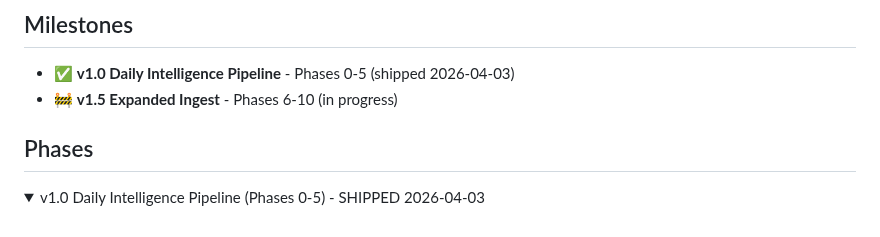
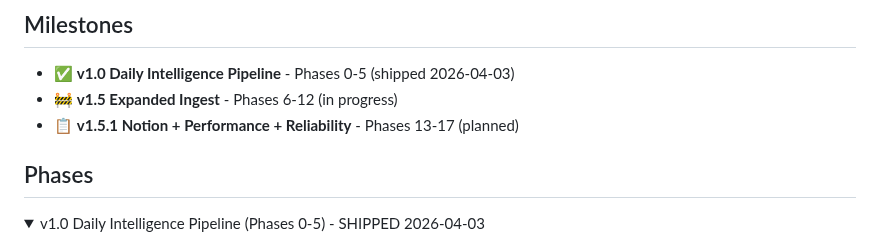
Before and after one commit to micah-boster/daily-summarizer, a Markdown page: .planning/ROADMAP.md, the part around one of its changes. Rendered like a GitHub page; folded sections open.

```diff
--- a/.planning/ROADMAP.md
+++ b/.planning/ROADMAP.md
@@ -3,7 +3,8 @@
 ## Milestones
 
 - ✅ **v1.0 Daily Intelligence Pipeline** - Phases 0-5 (shipped 2026-04-03)
-- 🚧 **v1.5 Expanded Ingest** - Phases 6-10 (in progress)
+- 🚧 **v1.5 Expanded Ingest** - Phases 6-12 (in progress)
+- 📋 **v1.5.1 Notion + Performance + Reliability** - Phases 13-17 (planned)
 
 ## Phases
 
```
Also changed, not shown: other parts of .planning/ROADMAP.md (+93 -20 lines), .planning/REQUIREMENTS.md (+11 -4 lines).
